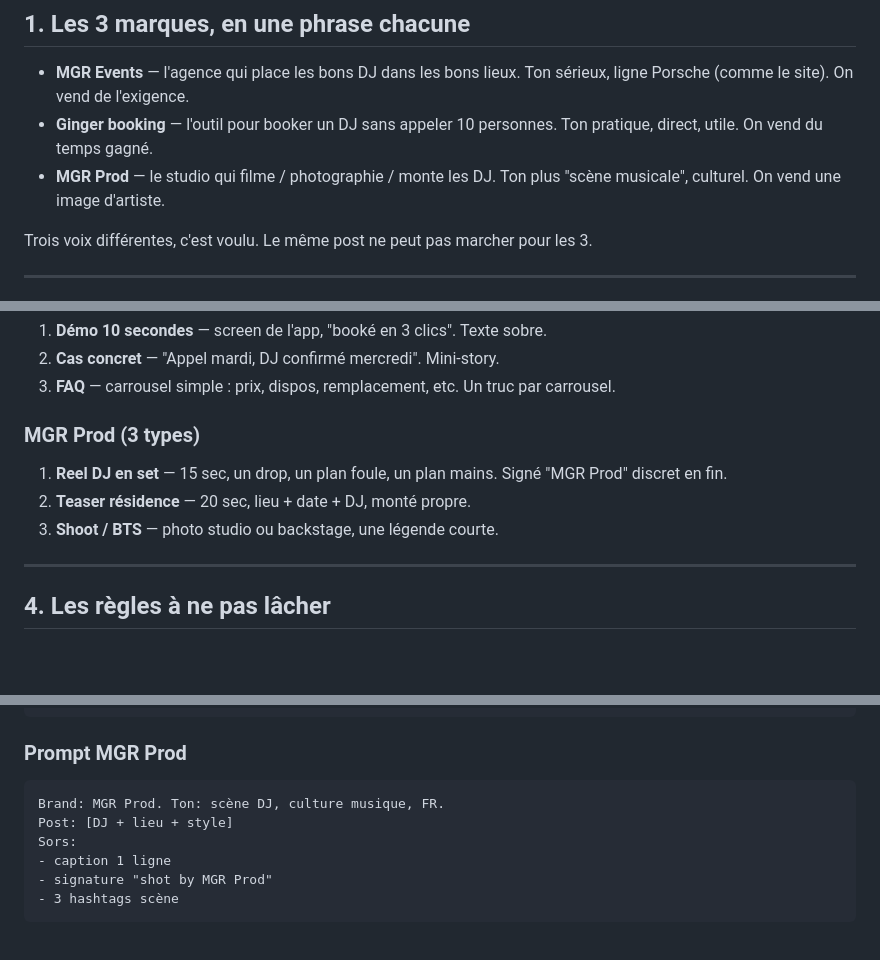
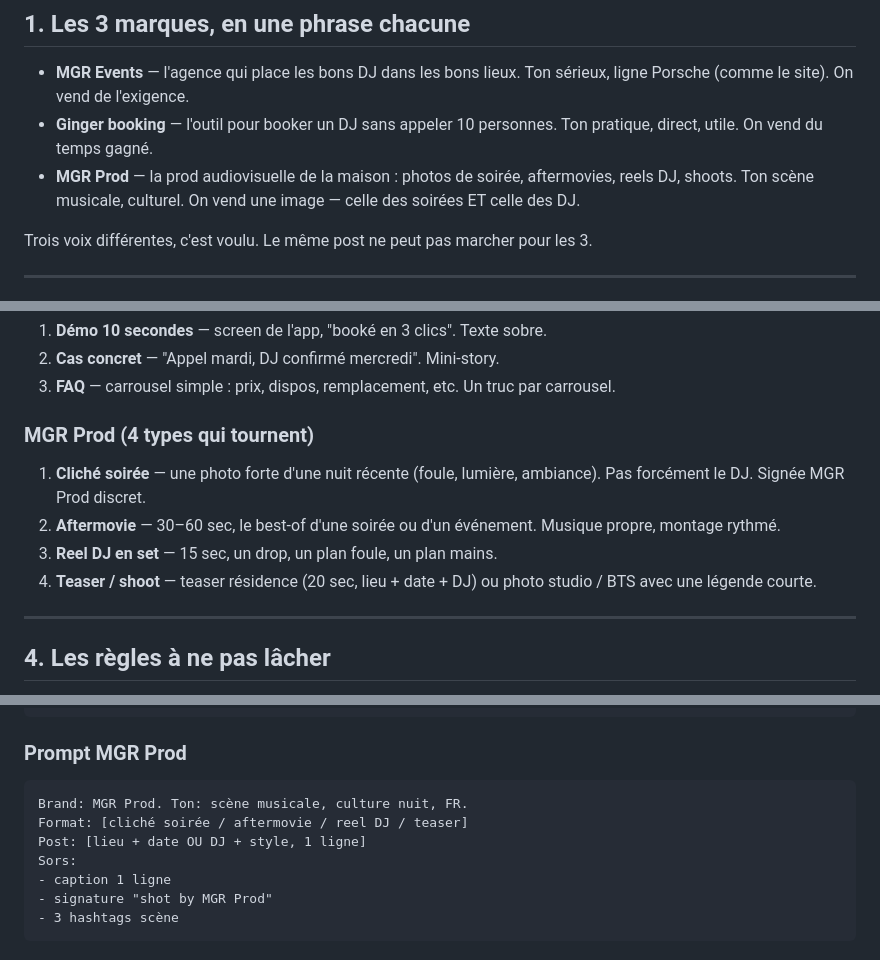
Before and after one commit to MGREVENTS/mgr-site, a Markdown page: MARKETING-PLAN.md, 3 parts joined by grey strips. Drawn GitHub-style; blank space fills up the shorter version.

Commit message:
docs(marketing): élargir MGR Prod — clichés soirée + aftermovies
MGR Prod couvre toute la prod audiovisuelle (photos de soirée,
aftermovies, reels DJ, shoots), pas seulement le contenu DJ.
Mise à jour positionnement + piliers + prompt Claude Designer.

https://claude.ai/code/session_01EYA5Dbkb6LRRTTdDK18a8M

````diff
--- a/MARKETING-PLAN.md
+++ b/MARKETING-PLAN.md
@@ -9,7 +9,7 @@ Doc de travail pour toi. Pas une bible. Tu relis, tu coches, tu oublies le reste
 
 - **MGR Events** — l'agence qui place les bons DJ dans les bons lieux. Ton sérieux, ligne Porsche (comme le site). On vend de l'exigence.
 - **Ginger booking** — l'outil pour booker un DJ sans appeler 10 personnes. Ton pratique, direct, utile. On vend du temps gagné.
-- **MGR Prod** — le studio qui filme / photographie / monte les DJ. Ton plus "scène musicale", culturel. On vend une image d'artiste.
+- **MGR Prod** — la prod audiovisuelle de la maison : photos de soirée, aftermovies, reels DJ, shoots. Ton scène musicale, culturel. On vend une image — celle des soirées ET celle des DJ.
 
 Trois voix différentes, c'est voulu. Le même post ne peut pas marcher pour les 3.
 
@@ -40,10 +40,11 @@ Tu ne crées pas du contenu "pour Ginger" puis "pour Prod" séparément. Tu tour
 2. **Cas concret** — "Appel mardi, DJ confirmé mercredi". Mini-story.
 3. **FAQ** — carrousel simple : prix, dispos, remplacement, etc. Un truc par carrousel.
 
-### MGR Prod (3 types)
-1. **Reel DJ en set** — 15 sec, un drop, un plan foule, un plan mains. Signé "MGR Prod" discret en fin.
-2. **Teaser résidence** — 20 sec, lieu + date + DJ, monté propre.
-3. **Shoot / BTS** — photo studio ou backstage, une légende courte.
+### MGR Prod (4 types qui tournent)
+1. **Cliché soirée** — une photo forte d'une nuit récente (foule, lumière, ambiance). Pas forcément le DJ. Signée MGR Prod discret.
+2. **Aftermovie** — 30–60 sec, le best-of d'une soirée ou d'un événement. Musique propre, montage rythmé.
+3. **Reel DJ en set** — 15 sec, un drop, un plan foule, un plan mains.
+4. **Teaser / shoot** — teaser résidence (20 sec, lieu + date + DJ) ou photo studio / BTS avec une légende courte.
 
 ---
 
@@ -100,8 +101,9 @@ Sors:
 
 ### Prompt MGR Prod
 ```
-Brand: MGR Prod. Ton: scène DJ, culture musique, FR.
-Post: [DJ + lieu + style]
+Brand: MGR Prod. Ton: scène musicale, culture nuit, FR.
+Format: [cliché soirée / aftermovie / reel DJ / teaser]
+Post: [lieu + date OU DJ + style, 1 ligne]
 Sors:
 - caption 1 ligne
 - signature "shot by MGR Prod"
````
